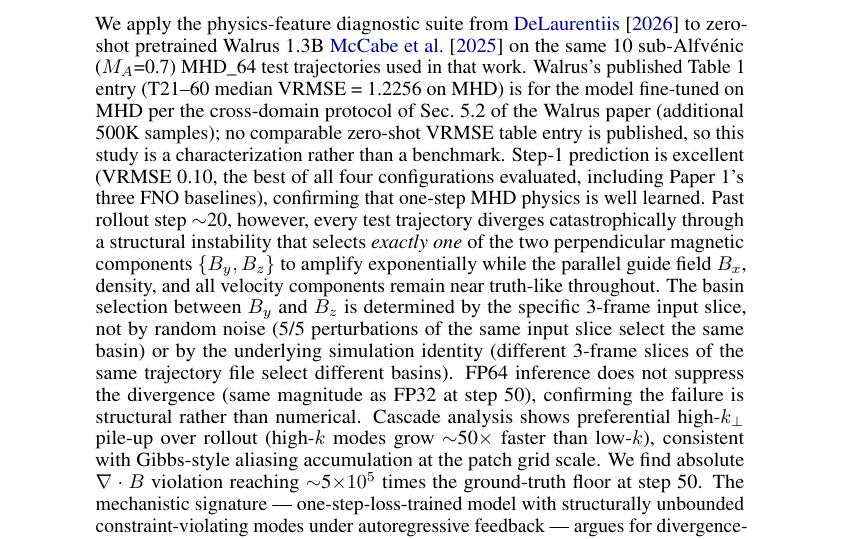
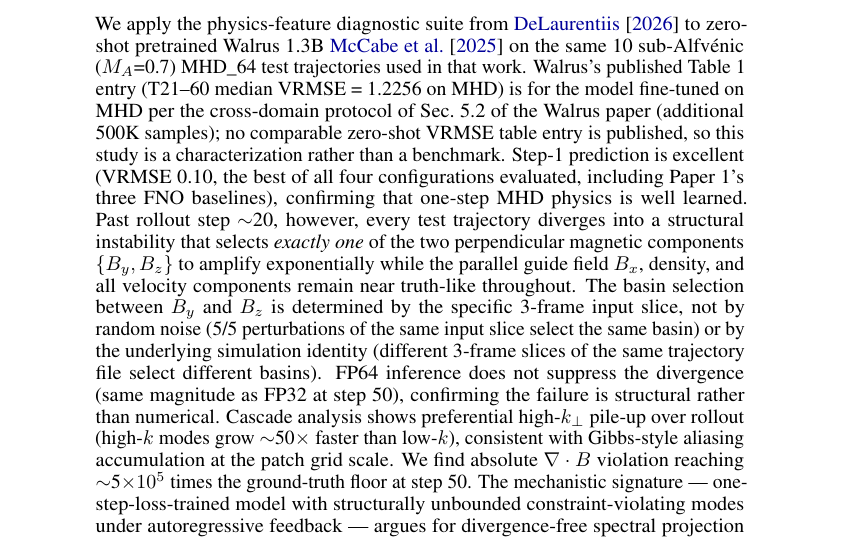
Before and after one commit to sdelaurentiis123/well-work, a LaTeX paper (p2-walrus/paper/main.tex): part of page 1 of 7, cut so that both start at the same text. Compiled offline with pdfLaTeX.

Commit message:
Abstract: delete "catastrophically through"

```diff
--- a/p2-walrus/paper/main.tex
+++ b/p2-walrus/paper/main.tex
@@ -26,7 +26,7 @@ A Structural Basin Instability in the Perpendicular Magnetic Plane}
 \maketitle
 
 \begin{abstract}
-We apply the physics-feature diagnostic suite from~\cite{delaurentiis2026paper1} to zero-shot pretrained Walrus 1.3B~\cite{mccabe2025walrus} on the same 10 sub-Alfv\'enic ($M_A$=0.7) MHD\_64 test trajectories used in that work. Walrus's published Table 1 entry (T21--60 median VRMSE = 1.2256 on MHD) is for the model fine-tuned on MHD per the cross-domain protocol of Sec.~5.2 of the Walrus paper (additional 500K samples); no comparable zero-shot VRMSE table entry is published, so this study is a characterization rather than a benchmark. Step-1 prediction is excellent (VRMSE 0.10, the best of all four configurations evaluated, including Paper 1's three FNO baselines), confirming that one-step MHD physics is well learned. Past rollout step $\sim$20, however, every test trajectory diverges catastrophically through a structural instability that selects \emph{exactly one} of the two perpendicular magnetic components $\{B_y, B_z\}$ to amplify exponentially while the parallel guide field $B_x$, density, and all velocity components remain near truth-like throughout. The basin selection between $B_y$ and $B_z$ is determined by the specific 3-frame input slice, not by random noise (5/5 perturbations of the same input slice select the same basin) or by the underlying simulation identity (different 3-frame slices of the same trajectory file select different basins). FP64 inference does not suppress the divergence (same magnitude as FP32 at step 50), confirming the failure is structural rather than numerical. Cascade analysis shows preferential high-$k_\perp$ pile-up over rollout (high-$k$ modes grow $\sim$50$\times$ faster than low-$k$), consistent with Gibbs-style aliasing accumulation at the patch grid scale. We find absolute $\nabla\cdot B$ violation reaching $\sim$5$\times 10^5$ times the ground-truth floor at step 50. The mechanistic signature --- one-step-loss-trained model with structurally unbounded constraint-violating modes under autoregressive feedback --- argues for divergence-free spectral projection at the autoregressive output as a testable architectural intervention. Whether the published Sec.~5.2 fine-tuning protocol resolves this instability is the natural follow-up experiment.
+We apply the physics-feature diagnostic suite from~\cite{delaurentiis2026paper1} to zero-shot pretrained Walrus 1.3B~\cite{mccabe2025walrus} on the same 10 sub-Alfv\'enic ($M_A$=0.7) MHD\_64 test trajectories used in that work. Walrus's published Table 1 entry (T21--60 median VRMSE = 1.2256 on MHD) is for the model fine-tuned on MHD per the cross-domain protocol of Sec.~5.2 of the Walrus paper (additional 500K samples); no comparable zero-shot VRMSE table entry is published, so this study is a characterization rather than a benchmark. Step-1 prediction is excellent (VRMSE 0.10, the best of all four configurations evaluated, including Paper 1's three FNO baselines), confirming that one-step MHD physics is well learned. Past rollout step $\sim$20, however, every test trajectory diverges into a structural instability that selects \emph{exactly one} of the two perpendicular magnetic components $\{B_y, B_z\}$ to amplify exponentially while the parallel guide field $B_x$, density, and all velocity components remain near truth-like throughout. The basin selection between $B_y$ and $B_z$ is determined by the specific 3-frame input slice, not by random noise (5/5 perturbations of the same input slice select the same basin) or by the underlying simulation identity (different 3-frame slices of the same trajectory file select different basins). FP64 inference does not suppress the divergence (same magnitude as FP32 at step 50), confirming the failure is structural rather than numerical. Cascade analysis shows preferential high-$k_\perp$ pile-up over rollout (high-$k$ modes grow $\sim$50$\times$ faster than low-$k$), consistent with Gibbs-style aliasing accumulation at the patch grid scale. We find absolute $\nabla\cdot B$ violation reaching $\sim$5$\times 10^5$ times the ground-truth floor at step 50. The mechanistic signature --- one-step-loss-trained model with structurally unbounded constraint-violating modes under autoregressive feedback --- argues for divergence-free spectral projection at the autoregressive output as a testable architectural intervention. Whether the published Sec.~5.2 fine-tuning protocol resolves this instability is the natural follow-up experiment.
 \end{abstract}
 
 \section{Introduction}
```
